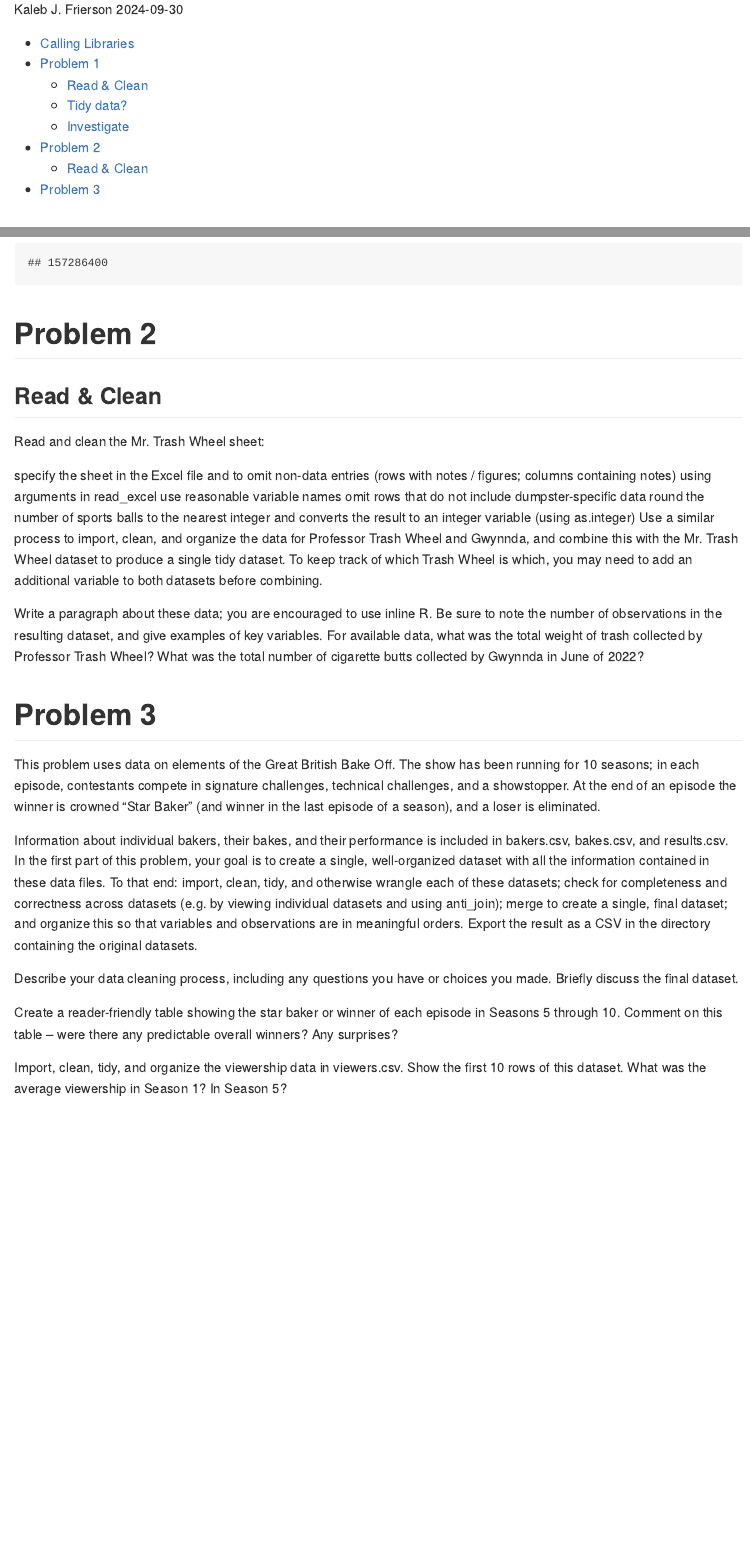
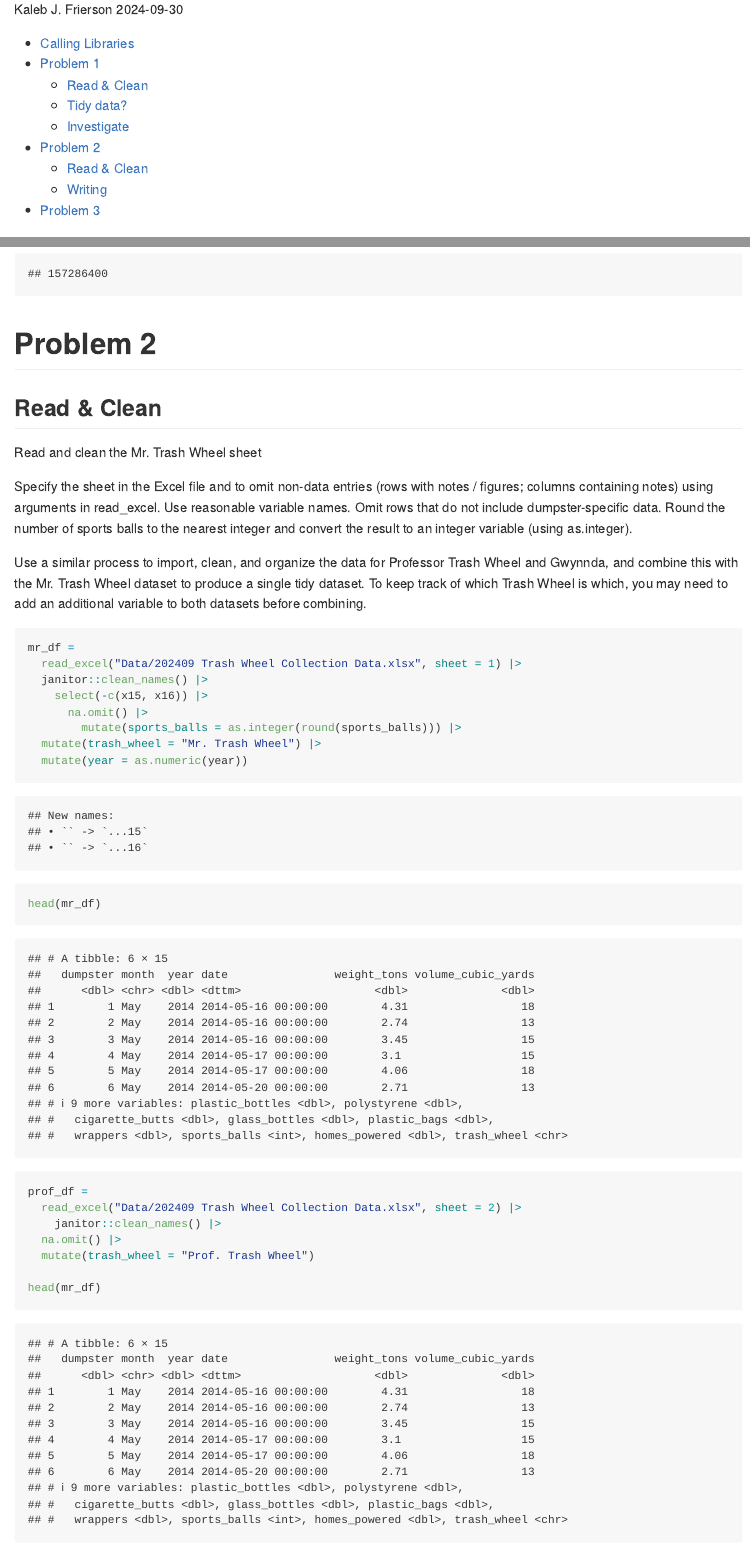
Before and after one commit to kjf2152cumc/ds_homework_2, an R Markdown document (P8105_HW2_KJF2152.Rmd): the page in a window 1100 px wide, from 110 px down, and a second part further down, joined at a grey line. The pictures show the output file P8105_HW2_KJF2152.md that the author committed with the source, drawn offline in the style of GitHub.

Commit message:
Since the last commit I have started question 2. I created three dataframes from the dumpster excel file, cleaned them, checked their column names, merged them, and confirmed correct number of obs.

````diff
--- a/P8105_HW2_KJF2152.Rmd
+++ b/P8105_HW2_KJF2152.Rmd
@@ -142,10 +142,33 @@ git config --global --get http.postBuffer # troubleshooting github push error
 
 ## Read & Clean
 
-Read and clean the Mr. Trash Wheel sheet:
+Read and clean the Mr. Trash Wheel sheet
 
-specify the sheet in the Excel file and to omit non-data entries (rows with notes / figures; columns containing notes) using arguments in read_excel
-use reasonable variable names
-omit rows that do not include dumpster-specific data
-round the number of sports balls to the nearest integer and converts the result to an integer variable (using as.integer)
+Specify the sheet in the Excel file and to omit non-data entries (rows with notes / figures; columns containing notes) using arguments in read_excel. Use reasonable variable names. Omit rows that do not include dumpster-specific data. Round the number of sports balls to the nearest integer and convert the result to an integer variable (using as.integer).
+
 Use a similar process to import, clean, and organize the data for Professor Trash Wheel and Gwynnda, and combine this with the Mr. Trash Wheel dataset to produce a single tidy dataset. To keep track of which Trash Wheel is which, you may need to add an additional variable to both datasets before combining.
+
+```{r mr_trash_wheel}
+mr_df =
+  read_excel("Data/202409 Trash Wheel Collection Data.xlsx", sheet = 1) |>
+  janitor::clean_names() |>
+    select(-c(x15, x16)) |>
+      na.omit() |>
+        mutate(sports_balls = as.integer(round(sports_balls))) |>
+  mutate(trash_wheel = "Mr. Trash Wheel") |>
+  mutate(year = as.numeric(year))
+
+head(mr_df)
+```
+
+```{r prof_trash_wheel}
+prof_df =
+  read_excel("Data/202409 Trash Wheel Collection Data.xlsx", sheet = 2) |>
+    janitor::clean_names() |>
+  na.omit() |>
+  mutate(trash_wheel = "Prof. Trash Wheel")
+
+head(mr_df)
+```
+
+```{r gwynnda_trash_wheel}
````
Also changed, not shown: Data/202409 Trash Wheel Collection Data.xlsx (added), Data/~$202409 Trash Wheel Collection Data.xlsx (added), P8105_HW2_KJF2152.md, P8105_HW2_KJF2152.Rmd (29 more changed lines), 1 other file.
